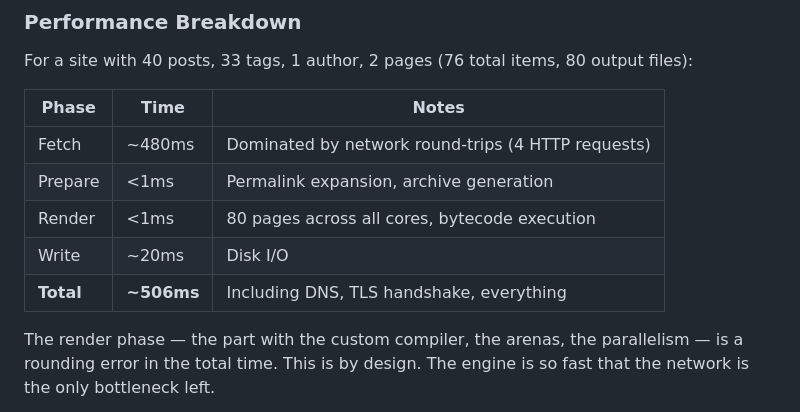
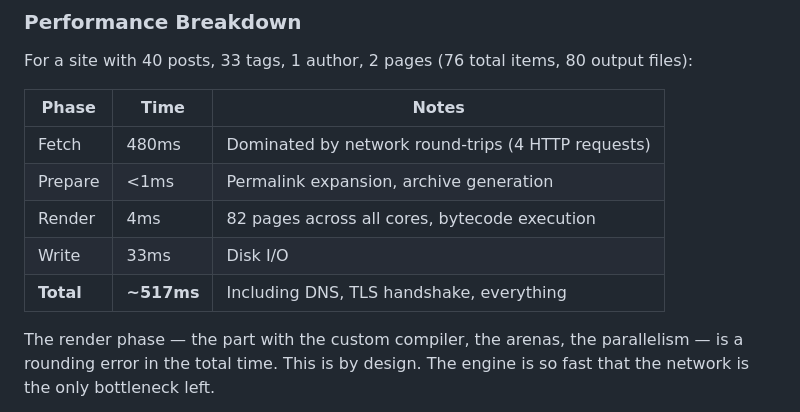
Before and after one commit to jibbex/guss, a Markdown page: guss-website/content/how-guss-works.md, the part around one of its changes. Drawn GitHub-style.

```diff
--- a/guss-website/content/how-guss-works.md
+++ b/guss-website/content/how-guss-works.md
@@ -277,11 +277,11 @@ For a site with 40 posts, 33 tags, 1 author, 2 pages (76 total items, 80 output
 
 | Phase     | Time       | Notes                                              |
 |-----------|------------|----------------------------------------------------|
-| Fetch     | ~480ms     | Dominated by network round-trips (4 HTTP requests) |
+| Fetch     | 480ms      | Dominated by network round-trips (4 HTTP requests) |
 | Prepare   | <1ms       | Permalink expansion, archive generation            |
-| Render    | <1ms       | 80 pages across all cores, bytecode execution      |
-| Write     | ~20ms      | Disk I/O                                           |
-| **Total** | **~506ms** | Including DNS, TLS handshake, everything           |
+| Render    | 4ms        | 82 pages across all cores, bytecode execution      |
+| Write     | 33ms       | Disk I/O                                           |
+| **Total** | **~517ms** | Including DNS, TLS handshake, everything           |
 
 The render phase — the part with the custom compiler, the arenas, the parallelism — is a rounding error in the total time. This is by design. The engine is so fast that the network is the only bottleneck left.
 
```
Also changed, not shown: other parts of guss-website/content/how-guss-works.md (+51 -30 lines).
